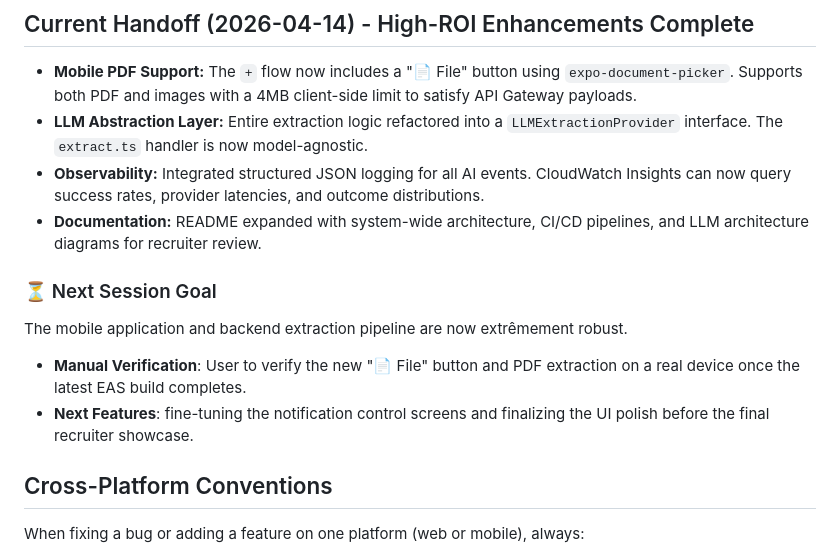
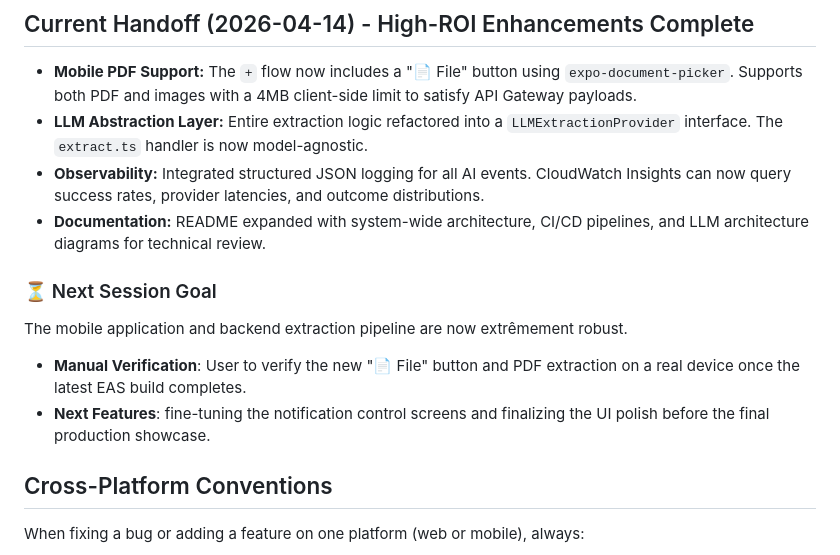
Before and after one commit to Manuel-Castellon/Vaulty, a Markdown page: CLAUDE.md, the part around the change. GitHub-like rendering.

Commit message:
docs: sanitize documentation for professional production tone

```diff
--- a/CLAUDE.md
+++ b/CLAUDE.md
@@ -132,12 +132,12 @@ SAM implicit API always deploys to stage `Prod` regardless of `Stage` parameter.
 - **Mobile PDF Support:** The `+` flow now includes a "📄 File" button using `expo-document-picker`. Supports both PDF and images with a 4MB client-side limit to satisfy API Gateway payloads.
 - **LLM Abstraction Layer:** Entire extraction logic refactored into a `LLMExtractionProvider` interface. The `extract.ts` handler is now model-agnostic.
 - **Observability:** Integrated structured JSON logging for all AI events. CloudWatch Insights can now query success rates, provider latencies, and outcome distributions.
-- **Documentation:** README expanded with system-wide architecture, CI/CD pipelines, and LLM architecture diagrams for recruiter review.
+- **Documentation:** README expanded with system-wide architecture, CI/CD pipelines, and LLM architecture diagrams for technical review.
 
 ### ⏳ Next Session Goal
 The mobile application and backend extraction pipeline are now extrêmement robust.
 - **Manual Verification**: User to verify the new "📄 File" button and PDF extraction on a real device once the latest EAS build completes.
-- **Next Features**: fine-tuning the notification control screens and finalizing the UI polish before the final recruiter showcase.
+- **Next Features**: fine-tuning the notification control screens and finalizing the UI polish before the final production showcase.
 
 
 ## Cross-Platform Conventions
```
Also changed, not shown: README.md (+1 -3 lines).
